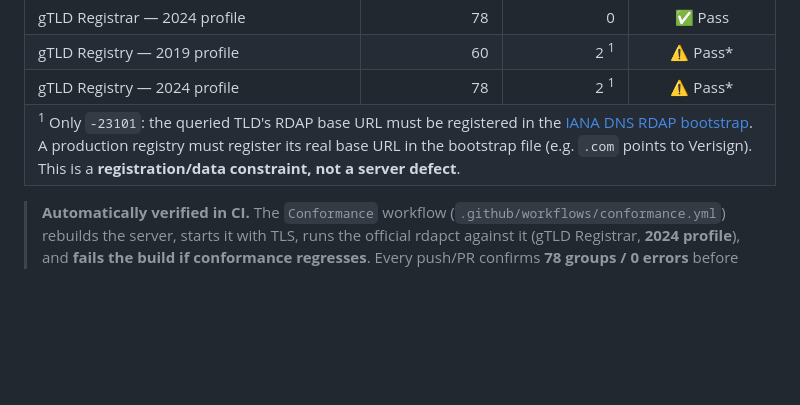
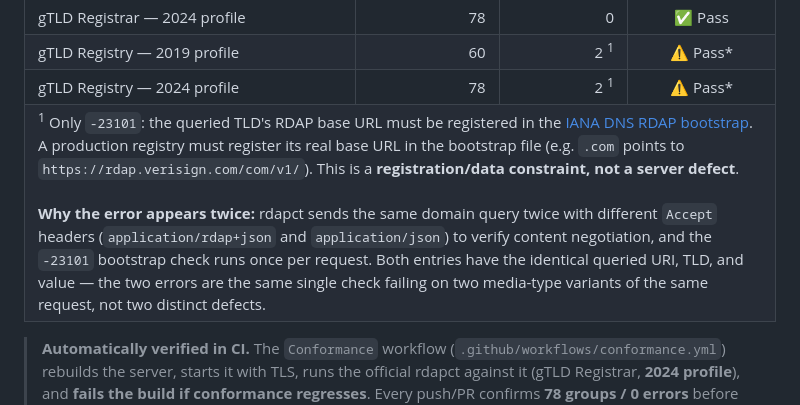
Before and after one commit to tespio/go-rdap-server, a Markdown page: README.md, the part around the change. Drawn GitHub-style; blank space fills up the shorter version.

Commit message:
docs: explain why -23101 appears twice in registry conformance results

```diff
--- a/README.md
+++ b/README.md
@@ -557,8 +557,15 @@ The server is validated against the official
         <sup>1</sup> Only <code>-23101</code>: the queried TLD's RDAP base URL must be
         registered in the <a href="https://www.iana.org/domains/rdap">IANA DNS RDAP bootstrap</a>.
         A production registry must register its real base URL in the bootstrap file (e.g.
-        <code>.com</code> points to Verisign). This is a
-        <strong>registration/data constraint, not a server defect</strong>.
+        <code>.com</code> points to <code>https://rdap.verisign.com/com/v1/</code>).
+        This is a <strong>registration/data constraint, not a server defect</strong>.<br>
+        <br>
+        <strong>Why the error appears twice:</strong> rdapct sends the same domain query
+        twice with different <code>Accept</code> headers (<code>application/rdap+json</code>
+        and <code>application/json</code>) to verify content negotiation, and the
+        <code>-23101</code> bootstrap check runs once per request. Both entries have the
+        identical queried URI, TLD, and value — the two errors are the same single check
+        failing on two media-type variants of the same request, not two distinct defects.
       </td>
     </tr>
   </tbody>
```
